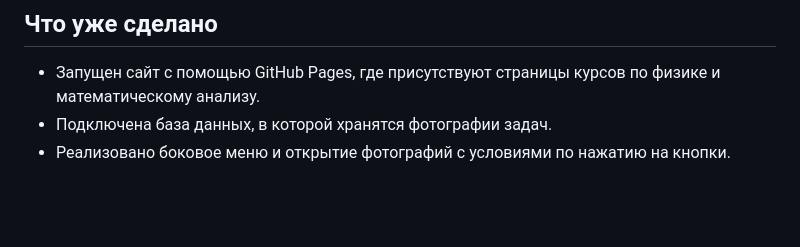
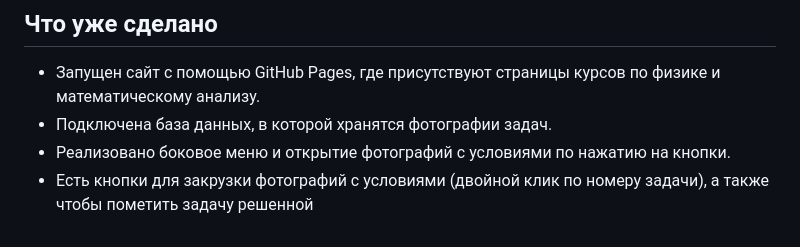
Before and after one commit to Alimey/Zadavalnik, a Markdown page: README.md, the part around the change. Rendered like a GitHub page; blank space fills up the shorter version.

```diff
--- a/README.md
+++ b/README.md
@@ -17,3 +17,4 @@
 - Запущен сайт с помощью GitHub Pages, где присутствуют страницы курсов по физике и математическому анализу.
 - Подключена база данных, в которой хранятся фотографии задач.
 - Реализовано боковое меню и открытие фотографий с условиями по нажатию на кнопки.
+- Есть кнопки для закрузки фотографий с условиями (двойной клик по номеру задачи), а также чтобы пометить задачу решенной
```
